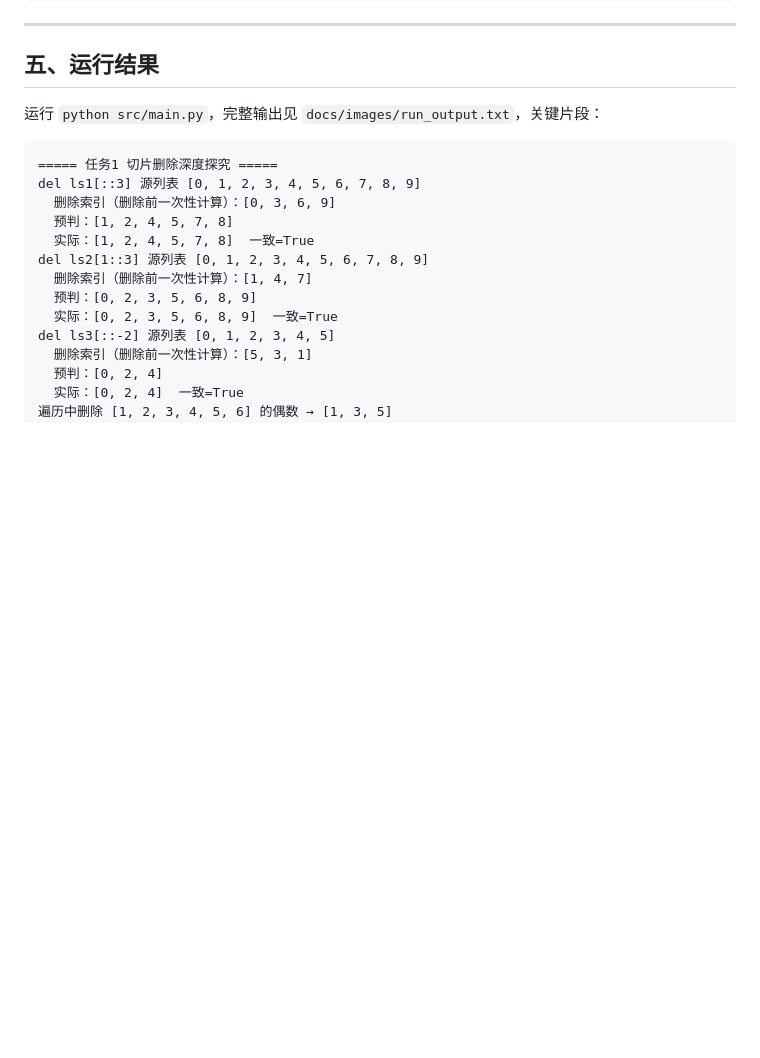
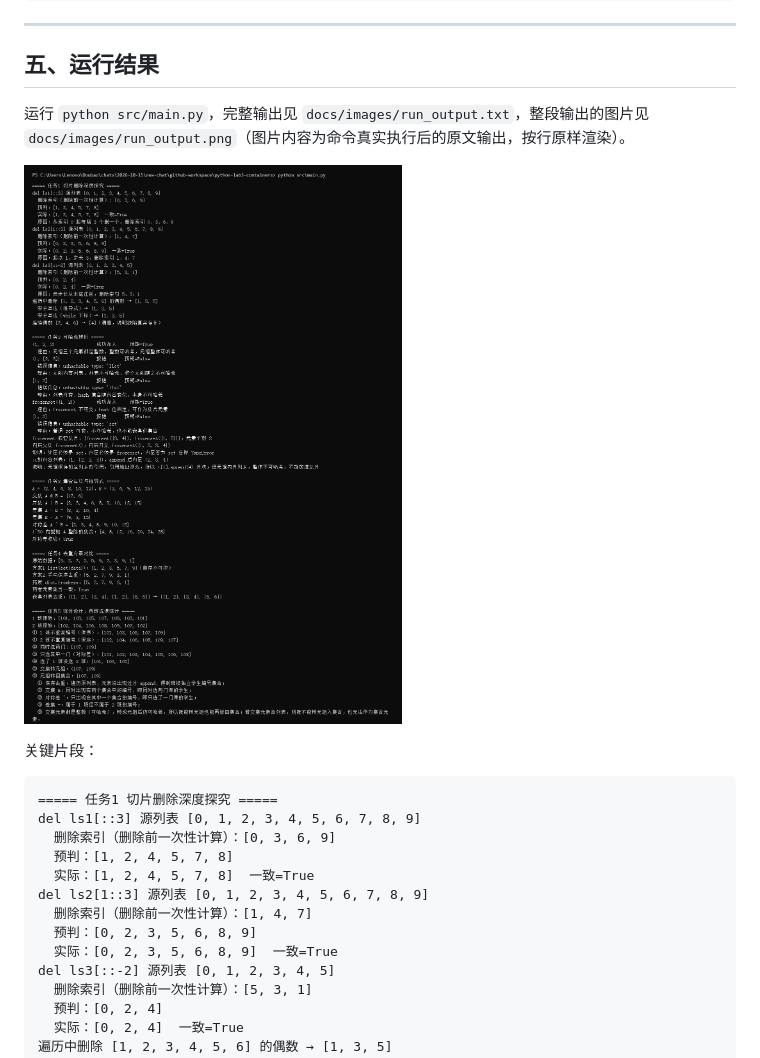
Before and after one commit to qls-eng/python-lab3-containers, a Markdown page: docs/实验报告.md, the part around one of its changes. Drawn GitHub-style; pictures changed too: docs/images/run_output.png (added); blank space fills up the shorter version.

````diff
--- a/docs/实验报告.md
+++ b/docs/实验报告.md
@@ -200,7 +200,11 @@ def course_stats(class1: List[int], class2: List[int]) -> dict:
 
 ## 五、运行结果
 
-运行 `python src/main.py`，完整输出见 `docs/images/run_output.txt`，关键片段：
+运行 `python src/main.py`，完整输出见 `docs/images/run_output.txt`，整段输出的图片见 `docs/images/run_output.png`（图片内容为命令真实执行后的原文输出，按行原样渲染）。
+
+![主程序运行输出](images/run_output.png)
+
+关键片段：
 
 ```
 ===== 任务1 切片删除深度探究 =====
````
Also changed, not shown: other parts of docs/实验报告.md (+3 -1 lines), docs/images/unittest_output.png (added), 2 other files.
